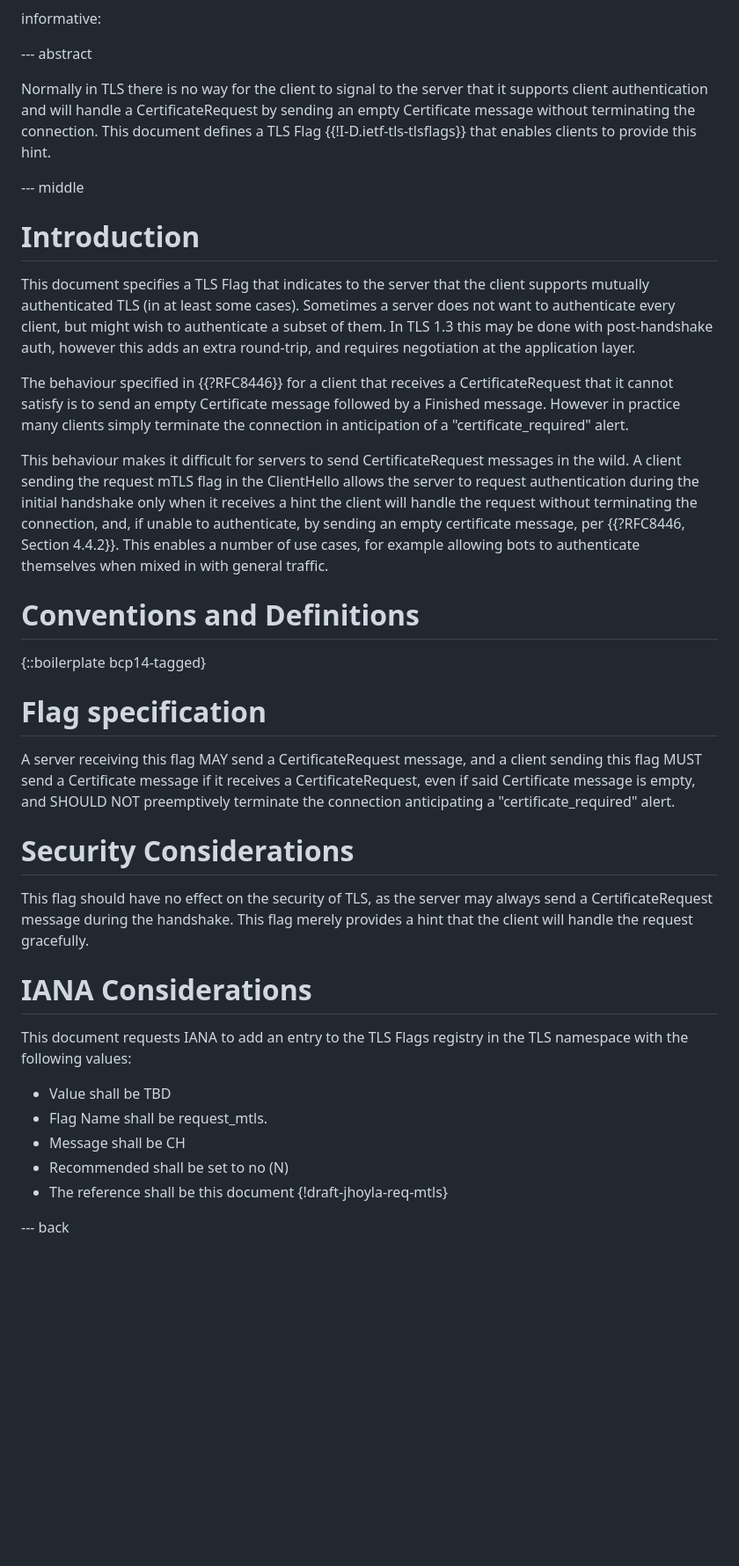
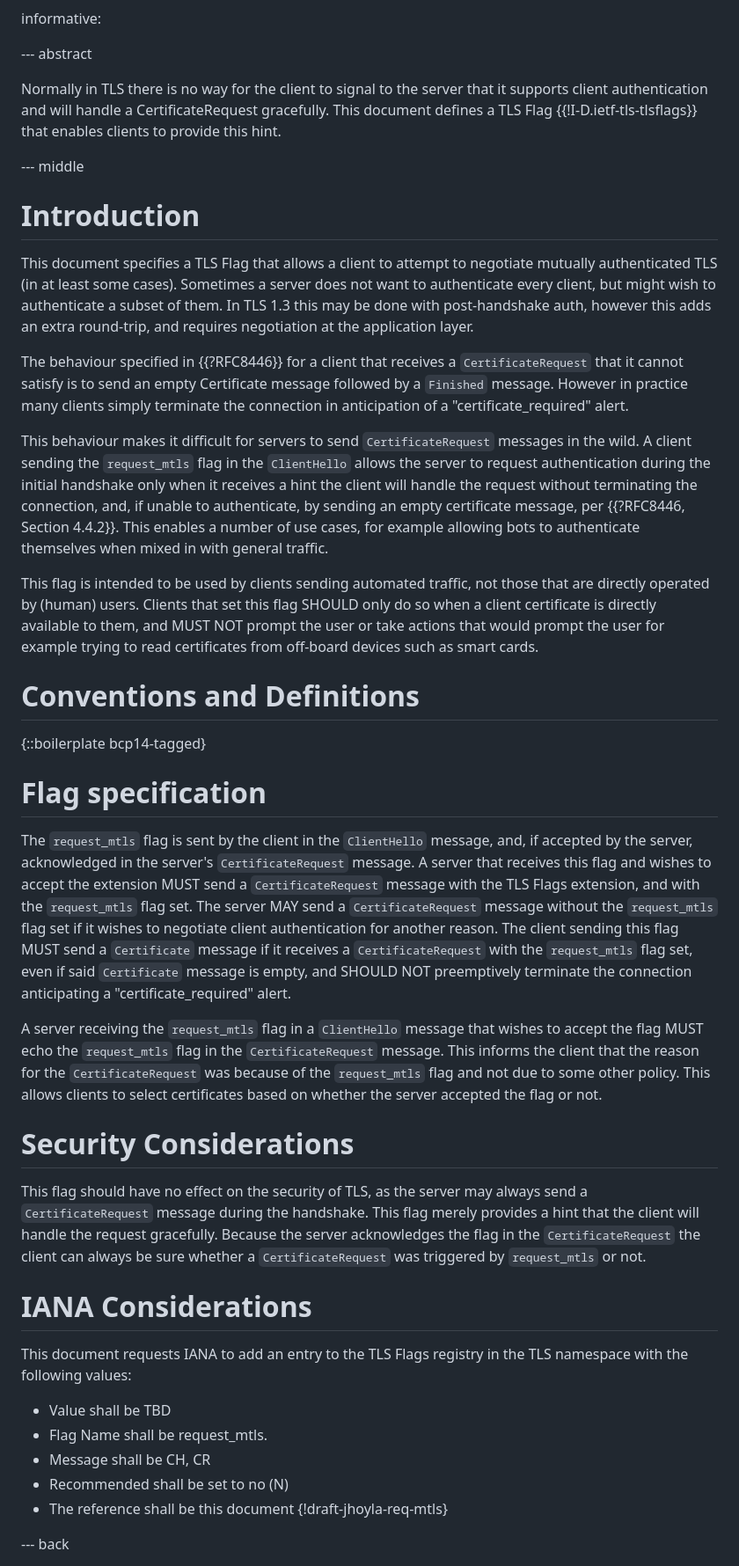
Before and after one commit to jhoyla/draft-jhoyla-req-mtls-flag, a Markdown page: draft-jhoyla-req-mtls-flag.md, the part around one of its changes. Shown at 88% size. GitHub-like rendering; blank space fills up the shorter version.

Commit message:
Require server to echo flag if accepted.

```diff
--- a/draft-jhoyla-req-mtls-flag.md
+++ b/draft-jhoyla-req-mtls-flag.md
@@ -32,30 +32,28 @@ informative:
 --- abstract
 
 Normally in TLS there is no way for the client to signal to the server that it
-supports client authentication and will handle a CertificateRequest by sending
-an empty Certificate message without terminating the connection. This document
-defines a TLS Flag {{!I-D.ietf-tls-tlsflags}} that enables clients to provide
-this hint.
+supports client authentication and will handle a CertificateRequest gracefully.
+This document defines a TLS Flag {{!I-D.ietf-tls-tlsflags}} that enables clients
+to provide this hint.
 
 
 --- middle
 
 # Introduction
 
-This document specifies a TLS Flag that indicates to the server that the client
-supports mutually authenticated TLS (in at least some cases). Sometimes a server
-does not want to authenticate every client, but might wish to authenticate a
-subset of them. In TLS 1.3 this may be done with post-handshake auth, however
-this adds an extra round-trip, and requires negotiation at the application
-layer.
+This document specifies a TLS Flag that allows a client to attempt to negotiate
+mutually authenticated TLS (in at least some cases). Sometimes a server does not
+want to authenticate every client, but might wish to authenticate a subset of
+them. In TLS 1.3 this may be done with post-handshake auth, however this adds an
+extra round-trip, and requires negotiation at the application layer.
 
 The behaviour specified in {{?RFC8446}} for a client that receives a
-CertificateRequest that it cannot satisfy is to send an empty Certificate
-message followed by a Finished message. However in practice many clients simply
+`CertificateRequest` that it cannot satisfy is to send an empty Certificate
+message followed by a `Finished` message. However in practice many clients simply
 terminate the connection in anticipation of a "certificate_required" alert.
 
-This behaviour makes it difficult for servers to send CertificateRequest
-messages in the wild. A client sending the request mTLS flag in the ClientHello
+This behaviour makes it difficult for servers to send `CertificateRequest`
+messages in the wild. A client sending the `request_mtls` flag in the `ClientHello`
 allows the server to request authentication during the initial handshake only
 when it receives a hint the client will handle the request without terminating
 the connection, and, if unable to authenticate, by sending an empty certificate
@@ -63,23 +61,44 @@ message, per {{?RFC8446, Section 4.4.2}}. This enables a number of use cases,
 for example allowing bots to authenticate themselves when mixed in with general
 traffic.
 
+This flag is intended to be used by clients sending automated traffic, not those
+that are directly operated by (human) users. Clients that set this flag SHOULD
+only do so when a client certificate is directly available to them, and MUST NOT
+prompt the user or take actions that would prompt the user for example trying to
+read certificates from off-board devices such as smart cards.
+
 # Conventions and Definitions
 
 {::boilerplate bcp14-tagged}
 
 # Flag specification
 
-A server receiving this flag MAY send a CertificateRequest message, and a client
-sending this flag MUST send a Certificate message if it receives a
-CertificateRequest, even if said Certificate message is empty, and SHOULD NOT
-preemptively terminate the connection anticipating a "certificate_required"
-alert.
+The `request_mtls` flag is sent by the client in the `ClientHello` message,
+and, if accepted by the server, acknowledged in the server's
+`CertificateRequest` message. A server that receives this flag and wishes to
+accept the extension MUST send a `CertificateRequest` message with the TLS
+Flags extension, and with the `request_mtls` flag set. The server MAY send a
+`CertificateRequest` message without the `request_mtls` flag set if it wishes
+to negotiate client authentication for another reason. The client sending this
+flag MUST send a `Certificate` message if it receives a `CertificateRequest`
+with the `request_mtls` flag set, even if said `Certificate` message is empty,
+and SHOULD NOT preemptively terminate the connection anticipating a
+"certificate_required" alert.
+
+A server receiving the `request_mtls` flag in a `ClientHello` message that
+wishes to accept the flag MUST echo the `request_mtls` flag in the
+`CertificateRequest` message. This informs the client that the reason for the
+`CertificateRequest` was because of the `request_mtls` flag and not due to some
+other policy. This allows clients to select certificates based on whether the
+server accepted the flag or not.
 
 # Security Considerations
 
 This flag should have no effect on the security of TLS, as the server may always
-send a CertificateRequest message during the handshake. This flag merely
-provides a hint that the client will handle the request gracefully.
+send a `CertificateRequest` message during the handshake. This flag merely
+provides a hint that the client will handle the request gracefully. Because the
+server acknowledges the flag in the `CertificateRequest` the client can always
+be sure whether a `CertificateRequest` was triggered by `request_mtls` or not.
 
 # IANA Considerations
 
@@ -88,7 +107,7 @@ namespace with the following values:
 
 * Value shall be TBD
 * Flag Name shall be request_mtls.
-* Message shall be CH
+* Message shall be CH, CR
 * Recommended shall be set to no (N)
 * The reference shall be this document {!draft-jhoyla-req-mtls}
 
```
Also changed, not shown: other parts of draft-jhoyla-req-mtls-flag.md (+1 -1 lines).
